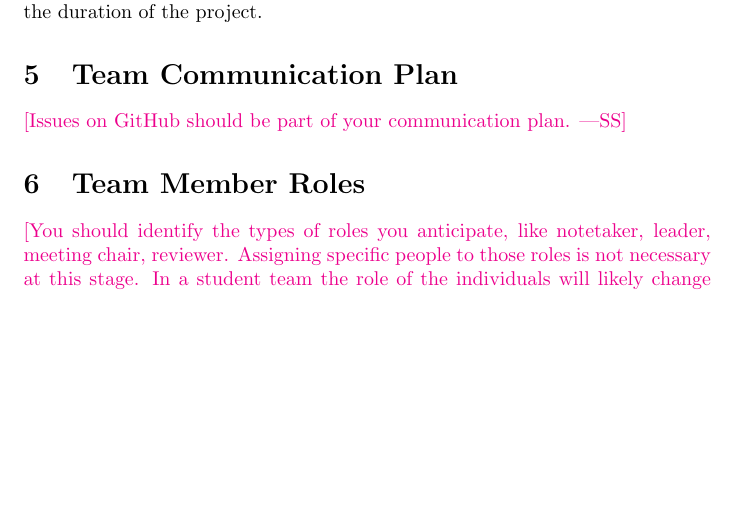
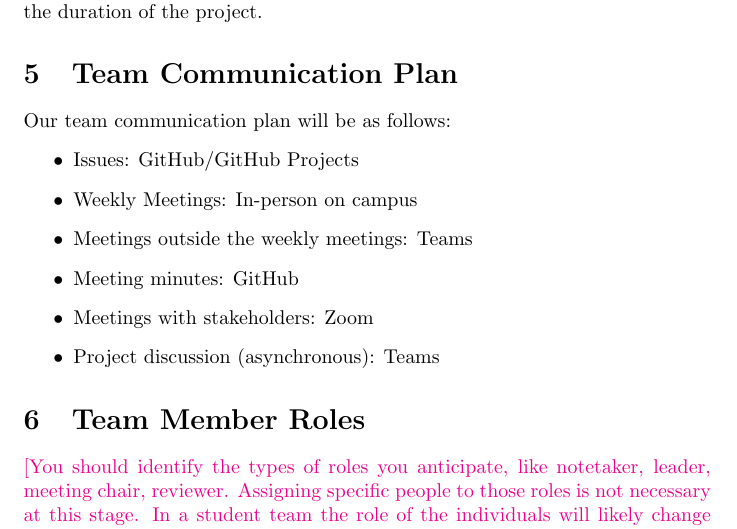
Before and after one commit to M9Huynh/technically-functional, a LaTeX document (docs/DevelopmentPlan/DevelopmentPlan.tex): part of page 3 of 8 before the commit and part of page 3 of 9 after it, cut so that both start at the same text, the shorter picture padded with empty space. Compiled offline with pdfLaTeX.

Commit message:
added team communication plan

```diff
--- a/docs/DevelopmentPlan/DevelopmentPlan.tex
+++ b/docs/DevelopmentPlan/DevelopmentPlan.tex
@@ -82,7 +82,15 @@ to chair meetings throughout the duration of the project.
 
 \section{Team Communication Plan}
 
-\wss{Issues on GitHub should be part of your communication plan.}
+Our team communication plan will be as follows:
+\begin{itemize}
+  \item Issues: GitHub/GitHub Projects
+  \item Weekly Meetings: In-person on campus
+  \item Meetings outside the weekly meetings: Teams
+  \item Meeting minutes: GitHub
+  \item Meetings with stakeholders: Zoom
+  \item Project discussion (asynchronous): Teams
+\end{itemize}
 
 
 \section{Team Member Roles}
```
Also changed, not shown: docs/DevelopmentPlan/DevelopmentPlan.pdf.
